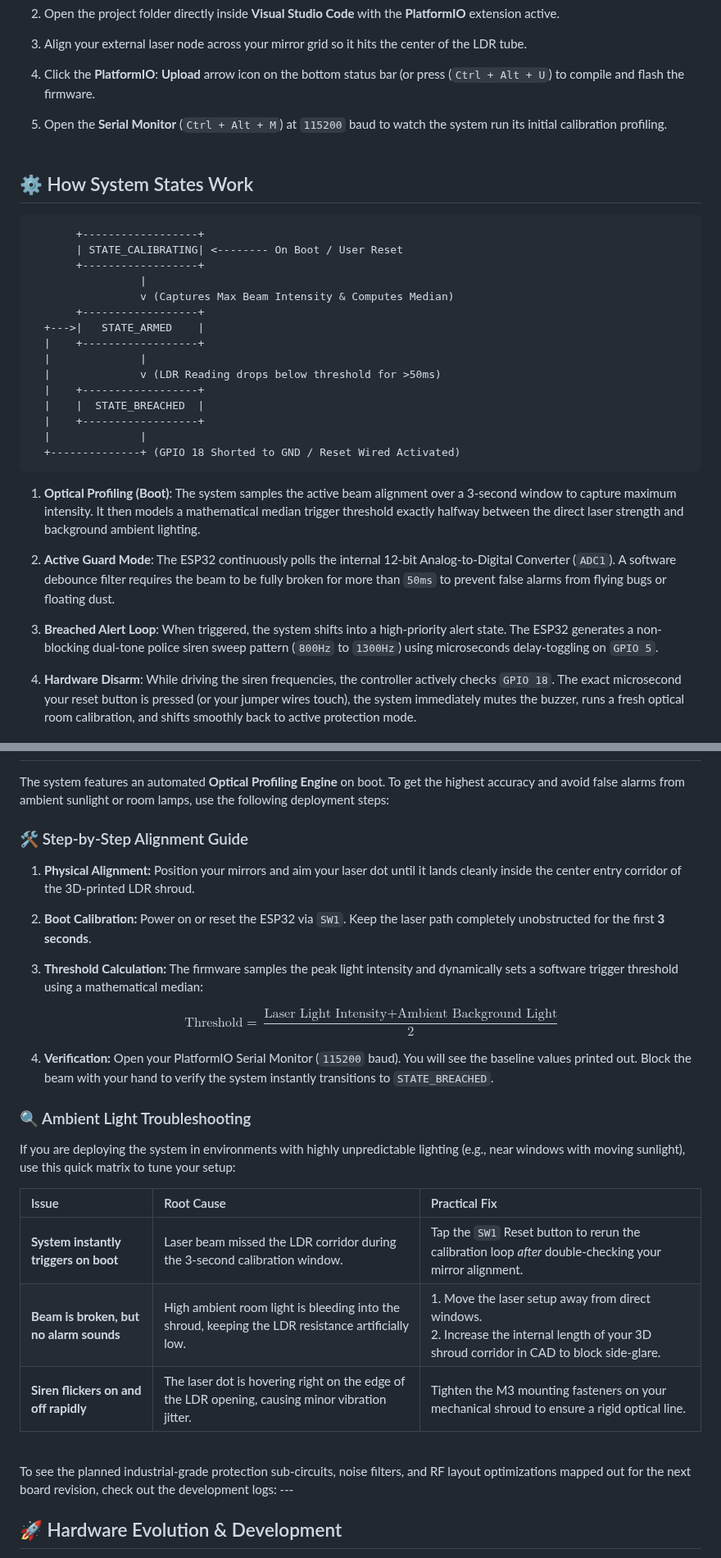
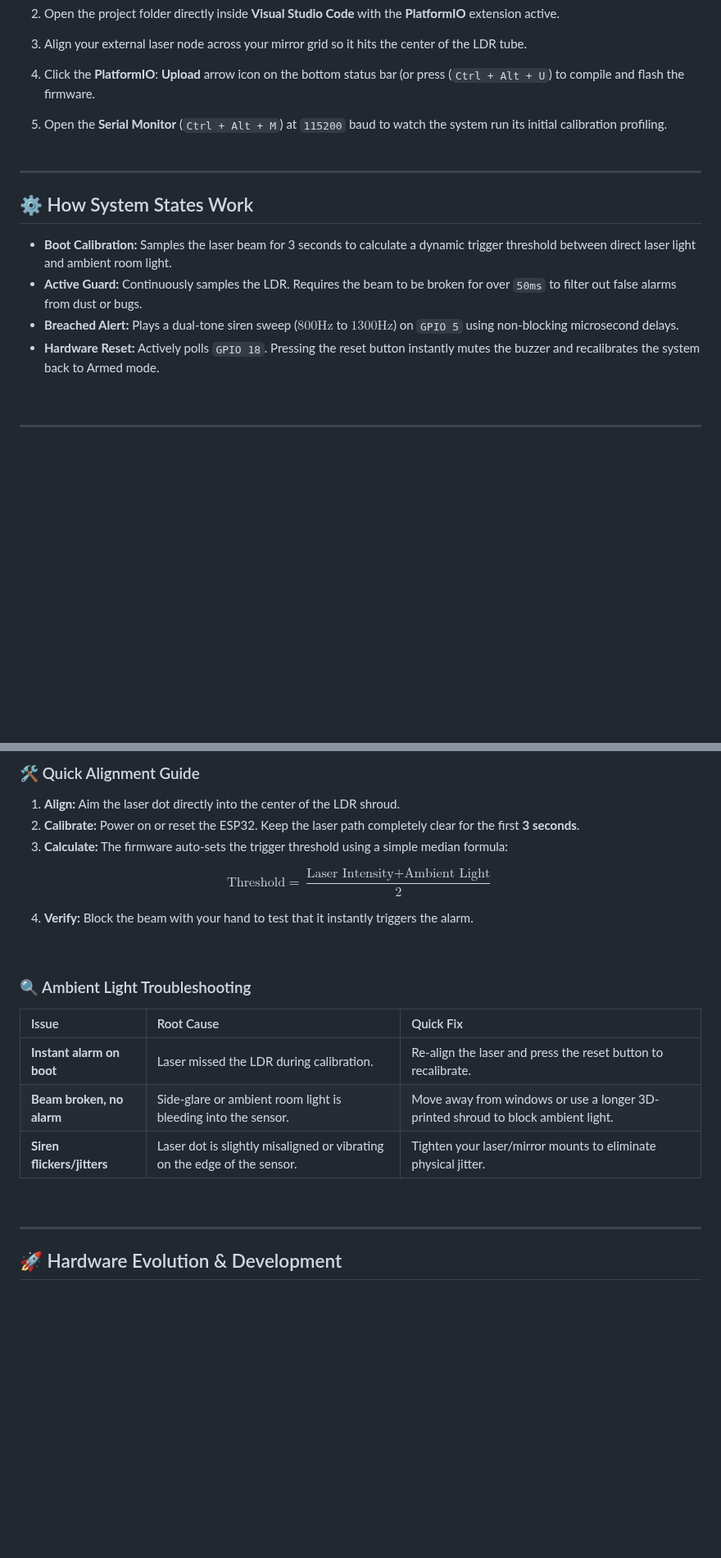
Before and after one commit to JaswantBhartiya/esp32-laser-security, a Markdown page: README.md, 2 parts joined by grey strips. Shown at 82% size. Rendered like a GitHub page; blank space fills up the shorter version.

Commit message:
Revise README.md for feature descriptions and clarity
Updated key features and system state descriptions in README.md for clarity and consistency.

````diff
--- a/README.md
+++ b/README.md
@@ -308,34 +312,16 @@ build_src_filter = +<*> -<testing/>
 5. Open the **Serial Monitor** (`Ctrl + Alt + M`) at `115200` baud to watch the system run its initial calibration profiling.
 <br><br>
 
+---
+
 ## ⚙️ How System States Work
-```text
-       +------------------+
-       | STATE_CALIBRATING| <-------- On Boot / User Reset
-       +------------------+
-                 |
-                 v (Captures Max Beam Intensity & Computes Median)
-       +------------------+
-  +--->|   STATE_ARMED    |
-  |    +------------------+
-  |              |
-  |              v (LDR Reading drops below threshold for >50ms)
-  |    +------------------+
-  |    |  STATE_BREACHED  |
-  |    +------------------+
-  |              |
-  +--------------+ (GPIO 18 Shorted to GND / Reset Wired Activated)
-```
 
-1. **Optical Profiling (Boot)**: The system samples the active beam alignment over a 3-second window to capture maximum intensity. It then models a mathematical median trigger threshold exactly halfway between the direct laser strength and background ambient lighting.
-
-2. **Active Guard Mode**: The ESP32 continuously polls the internal 12-bit Analog-to-Digital Converter (`ADC1`). A software debounce filter requires the beam to be fully broken for more than `50ms` to prevent false alarms from flying bugs or floating dust.
-
-3. **Breached Alert Loop**: When triggered, the system shifts into a high-priority alert state. The ESP32 generates a non-blocking dual-tone police siren sweep pattern (`800Hz` to `1300Hz`) using microseconds delay-toggling on `GPIO 5`.
-
-4. **Hardware Disarm**: While driving the siren frequencies, the controller actively checks `GPIO 18`. The exact microsecond your reset button is pressed (or your jumper wires touch), the system immediately mutes the buzzer, runs a fresh optical room calibration, and shifts smoothly back to active protection mode.
-
+* **Boot Calibration:** Samples the laser beam for 3 seconds to calculate a dynamic trigger threshold between direct laser light and ambient room light.
+* **Active Guard:** Continuously samples the LDR. Requires the beam to be broken for over `50ms` to filter out false alarms from dust or bugs.
+* **Breached Alert:** Plays a dual-tone siren sweep ($800\text{Hz}$ to $1300\text{Hz}$) on `GPIO 5` using non-blocking microsecond delays.
+* **Hardware Reset:** Actively polls `GPIO 18`. Pressing the reset button instantly mutes the buzzer and recalibrates the system back to Armed mode.
 
 <br>
 
+---
 
@@ -343,31 +329,26 @@ build_src_filter = +<*> -<testing/>
 
+### 🛠️ Quick Alignment Guide
 
-The system features an automated **Optical Profiling Engine** on boot. To get the highest accuracy and avoid false alarms from ambient sunlight or room lamps, use the following deployment steps:
+1. **Align:** Aim the laser dot directly into the center of the LDR shroud.
+2. **Calibrate:** Power on or reset the ESP32. Keep the laser path completely clear for the first **3 seconds**.
+3. **Calculate:** The firmware auto-sets the trigger threshold using a simple median formula:
 
+$$\text{Threshold} = \frac{\text{Laser Intensity} + \text{Ambient Light}}{2}$$
 
+4. **Verify:** Block the beam with your hand to test that it instantly triggers the alarm.
 
-### 🛠️ Step-by-Step Alignment Guide
-1. **Physical Alignment:** Position your mirrors and aim your laser dot until it lands cleanly inside the center entry corridor of the 3D-printed LDR shroud.
-2. **Boot Calibration:** Power on or reset the ESP32 via `SW1`. Keep the laser path completely unobstructed for the first **3 seconds**.
-3. **Threshold Calculation:** The firmware samples the peak light intensity and dynamically sets a software trigger threshold using a mathematical median:
-
-   $$\text{Threshold} = \frac{\text{Laser Light Intensity} + \text{Ambient Background Light}}{2}$$
-
-4. **Verification:** Open your PlatformIO Serial Monitor (`115200` baud). You will see the baseline values printed out. Block the beam with your hand to verify the system instantly transitions to `STATE_BREACHED`.
-
+<br>
 
 ### 🔍 Ambient Light Troubleshooting
 
-If you are deploying the system in environments with highly unpredictable lighting (e.g., near windows with moving sunlight), use this quick matrix to tune your setup:
-
-| Issue | Root Cause | Practical Fix |
+| Issue | Root Cause | Quick Fix |
 | :--- | :--- | :--- |
-| **System instantly triggers on boot** | Laser beam missed the LDR corridor during the 3-second calibration window. | Tap the `SW1` Reset button to rerun the calibration loop *after* double-checking your mirror alignment. |
-| **Beam is broken, but no alarm sounds** | High ambient room light is bleeding into the shroud, keeping the LDR resistance artificially low. | 1. Move the laser setup away from direct windows.<br>2. Increase the internal length of your 3D shroud corridor in CAD to block side-glare. |
-| **Siren flickers on and off rapidly** | The laser dot is hovering right on the edge of the LDR opening, causing minor vibration jitter. | Tighten the M3 mounting fasteners on your mechanical shroud to ensure a rigid optical line. |
+| **Instant alarm on boot** | Laser missed the LDR during calibration. | Re-align the laser and press the reset button to recalibrate. |
+| **Beam broken, no alarm** | Side-glare or ambient room light is bleeding into the sensor. | Move away from windows or use a longer 3D-printed shroud to block ambient light. |
+| **Siren flickers/jitters** | Laser dot is slightly misaligned or vibrating on the edge of the sensor. | Tighten your laser/mirror mounts to eliminate physical jitter. |
 
 <br>
-To see the planned industrial-grade protection sub-circuits, noise filters, and RF layout optimizations mapped out for the next board revision, check out the development logs:
+
 ---
 
 ## 🚀 Hardware Evolution & Development
````
Also changed, not shown: other parts of README.md (+16 -12 lines).
